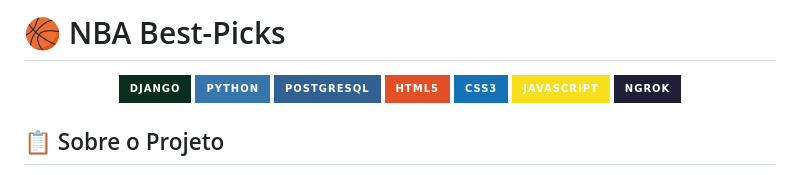
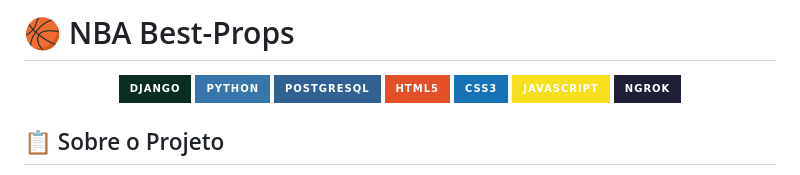
Before and after one commit to Gu1lhas04/Nba-Picks, a Markdown page: README.md, the part around the change. GitHub-like rendering; badges without logos.

```diff
--- a/README.md
+++ b/README.md
@@ -1,4 +1,4 @@
-# 🏀 NBA Best-Picks
+# 🏀 NBA Best-Props
 
 <div align="center">
 
```
